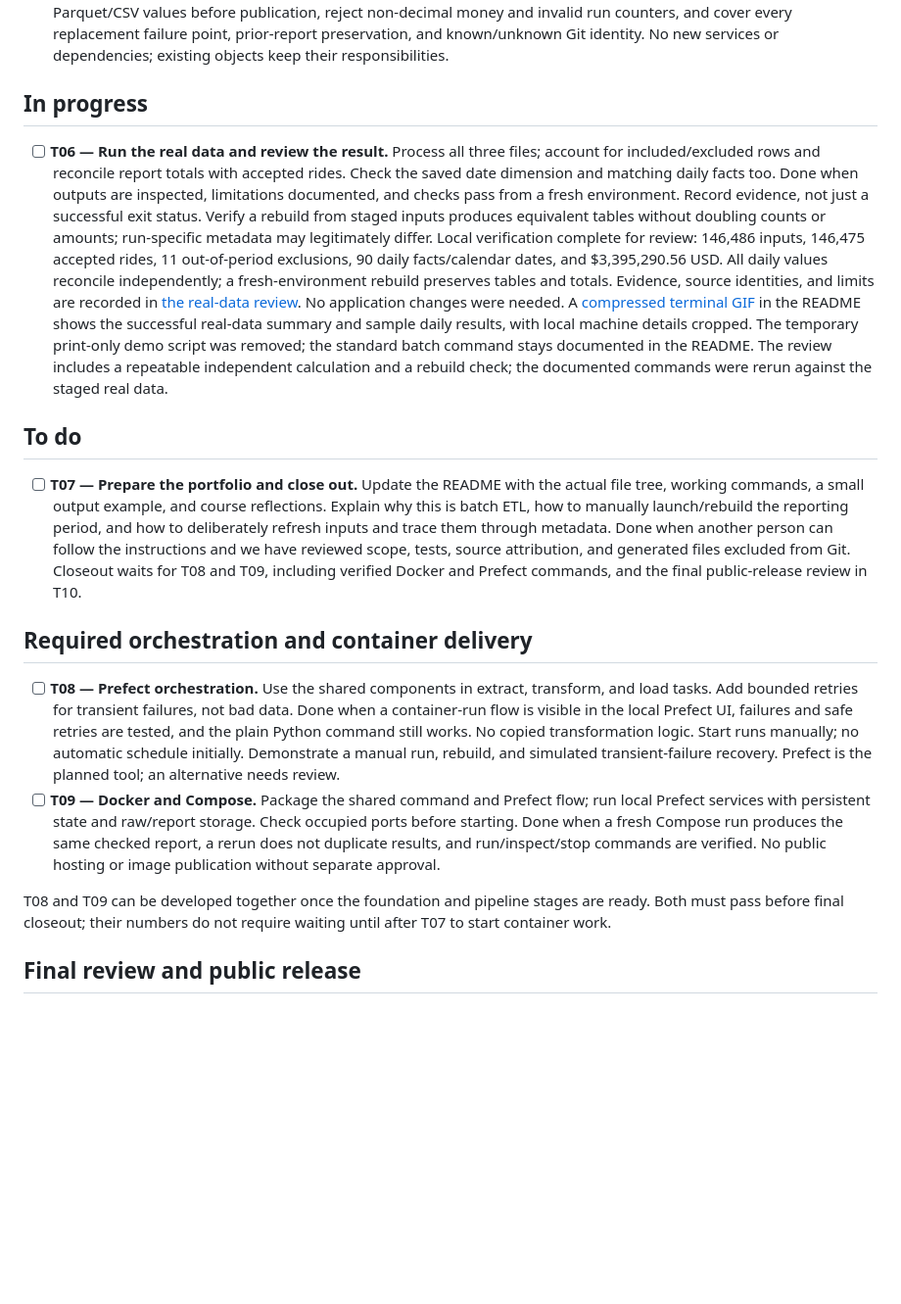
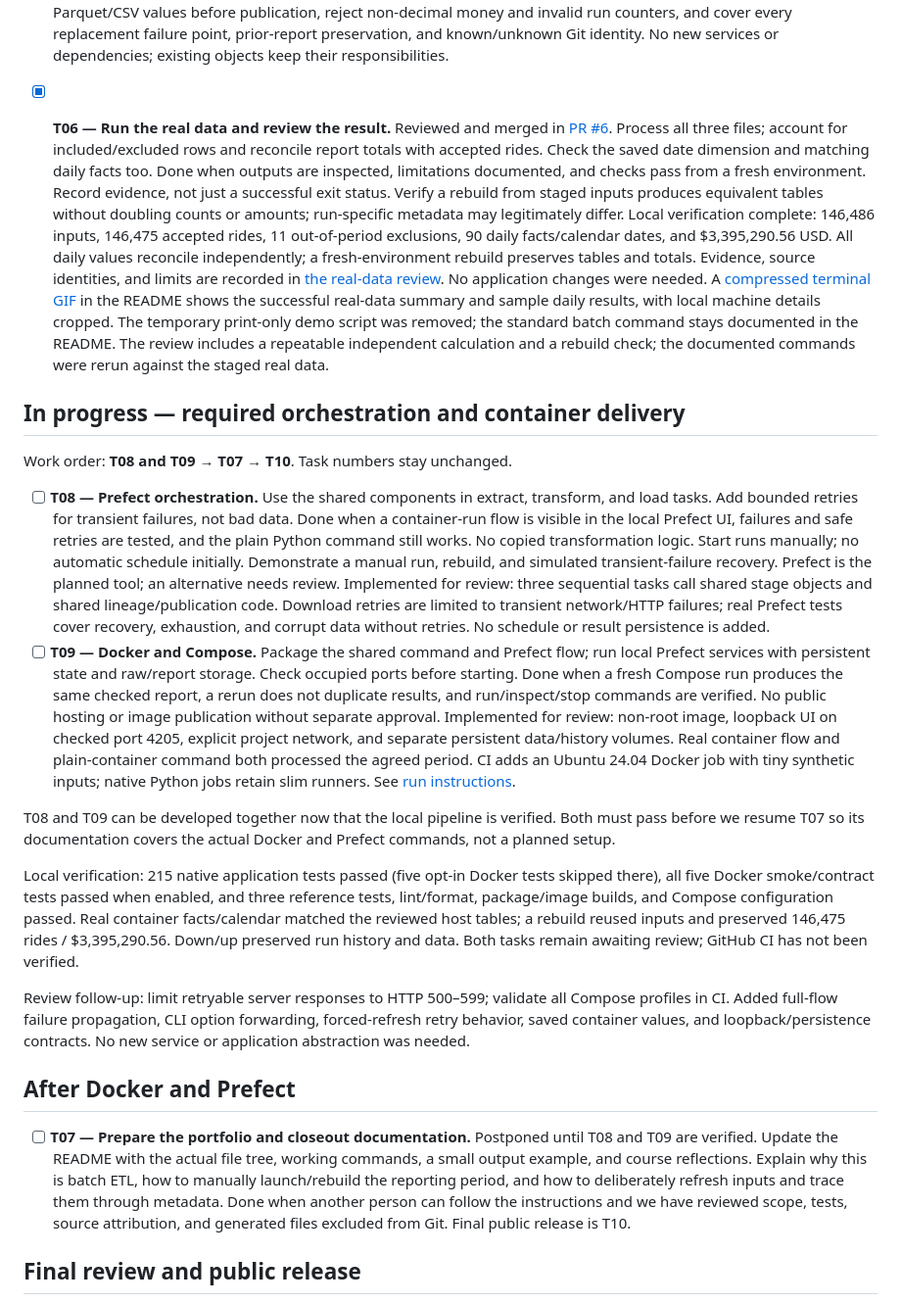
Before and after one commit to roy-nfisch/nyc-taxi-revenue-data-pipeline, a Markdown page: TASKS.md, the part around one of its changes. Shown at 98% size. Drawn GitHub-style; blank space fills up the shorter version.

```diff
--- a/TASKS.md
+++ b/TASKS.md
@@ -89,16 +89,16 @@ course calls Prefect a bonus, but both tools are mandatory for our project.
   point, prior-report preservation, and known/unknown Git identity. No new services
   or dependencies; existing objects keep their responsibilities.
 
-## In progress
-
-- [ ] **T06 — Run the real data and review the result.** Process all three files;
+- [x] **T06 — Run the real data and review the result.** Reviewed and merged in
+  [PR #6](https://github.com/roy-nfisch/mle-data-pipeline-project/pull/6).
+  Process all three files;
   account for included/excluded rows and reconcile report totals with accepted rides.
   Check the saved date dimension and matching daily facts too. Done when outputs
   are inspected, limitations documented, and checks pass from
   a fresh environment. Record evidence, not just a successful exit status.
   Verify a rebuild from staged inputs produces equivalent tables without doubling
   counts or amounts; run-specific metadata may legitimately differ.
-  Local verification complete for review: 146,486 inputs, 146,475 accepted rides,
+  Local verification complete: 146,486 inputs, 146,475 accepted rides,
   11 out-of-period exclusions, 90 daily facts/calendar dates, and $3,395,290.56 USD.
   All daily values reconcile independently; a fresh-environment rebuild preserves
   tables and totals. Evidence, source identities, and limits are recorded in
@@ -111,18 +111,9 @@ course calls Prefect a bonus, but both tools are mandatory for our project.
   The review includes a repeatable independent calculation and a rebuild check;
   the documented commands were rerun against the staged real data.
 
-## To do
+## In progress — required orchestration and container delivery
 
-- [ ] **T07 — Prepare the portfolio and close out.** Update the README with the
-  actual file tree, working commands, a small output example, and course reflections.
-  Explain why this is batch ETL, how to manually launch/rebuild the reporting
-  period, and how to deliberately refresh inputs and trace them through metadata.
-  Done when another person can follow the instructions and we have reviewed scope,
-  tests, source attribution, and generated files excluded from Git. Closeout waits
-  for T08 and T09, including verified Docker and Prefect commands, and the final
-  public-release review in T10.
-
-## Required orchestration and container delivery
+Work order: **T08 and T09 → T07 → T10**. Task numbers stay unchanged.
 
 - [ ] **T08 — Prefect orchestration.** Use the shared components in extract,
   transform, and load tasks. Add bounded retries for transient failures, not bad
@@ -131,15 +122,46 @@ course calls Prefect a bonus, but both tools are mandatory for our project.
   transformation logic. Start runs manually; no automatic schedule initially.
   Demonstrate a manual run, rebuild, and simulated transient-failure recovery.
   Prefect is the planned tool; an alternative needs review.
+  Implemented for review: three sequential tasks call shared stage objects and
+  shared lineage/publication code. Download retries are limited to transient
+  network/HTTP failures; real Prefect tests cover recovery, exhaustion, and corrupt
+  data without retries. No schedule or result persistence is added.
 - [ ] **T09 — Docker and Compose.** Package the shared command and Prefect flow;
   run local Prefect services with persistent state and raw/report storage. Check
   occupied ports before starting. Done when a fresh Compose run produces the same
   checked report, a rerun does not duplicate results, and run/inspect/stop commands
   are verified. No public hosting or image publication without separate approval.
+  Implemented for review: non-root image, loopback UI on checked port 4205,
+  explicit project network, and separate persistent data/history volumes. Real
+  container flow and plain-container command both processed the agreed period.
+  CI adds an Ubuntu 24.04 Docker job with tiny synthetic inputs; native Python
+  jobs retain slim runners. See [run instructions](docs/docker-prefect.md).
 
-T08 and T09 can be developed together once the foundation and pipeline stages
-are ready. Both must pass before final closeout; their numbers do not require
-waiting until after T07 to start container work.
+T08 and T09 can be developed together now that the local pipeline is verified.
+Both must pass before we resume T07 so its documentation covers the actual
+Docker and Prefect commands, not a planned setup.
+
+Local verification: 215 native application tests passed (five opt-in Docker tests
+skipped there), all five Docker smoke/contract tests passed when enabled, and three reference
+tests, lint/format, package/image builds, and Compose configuration passed. Real
+container facts/calendar matched the reviewed host tables; a rebuild reused
+inputs and preserved 146,475 rides / $3,395,290.56. Down/up preserved run history
+and data. Both tasks remain awaiting review; GitHub CI has not been verified.
+
+Review follow-up: limit retryable server responses to HTTP 500–599; validate all
+Compose profiles in CI. Added full-flow failure propagation, CLI option forwarding,
+forced-refresh retry behavior, saved container values, and loopback/persistence
+contracts. No new service or application abstraction was needed.
+
+## After Docker and Prefect
+
+- [ ] **T07 — Prepare the portfolio and closeout documentation.** Postponed until
+  T08 and T09 are verified. Update the README with the actual file tree, working
+  commands, a small output example, and course reflections. Explain why this is
+  batch ETL, how to manually launch/rebuild the reporting period, and how to
+  deliberately refresh inputs and trace them through metadata. Done when another
+  person can follow the instructions and we have reviewed scope, tests, source
+  attribution, and generated files excluded from Git. Final public release is T10.
 
 ## Final review and public release
 
```
Also changed, not shown: other parts of TASKS.md (+20 -0 lines), README.md (+27 -10 lines), docs/docker-prefect.md (added, +111 -0 lines), docs/assets/pipeline-demo.gif, 12 other files.
